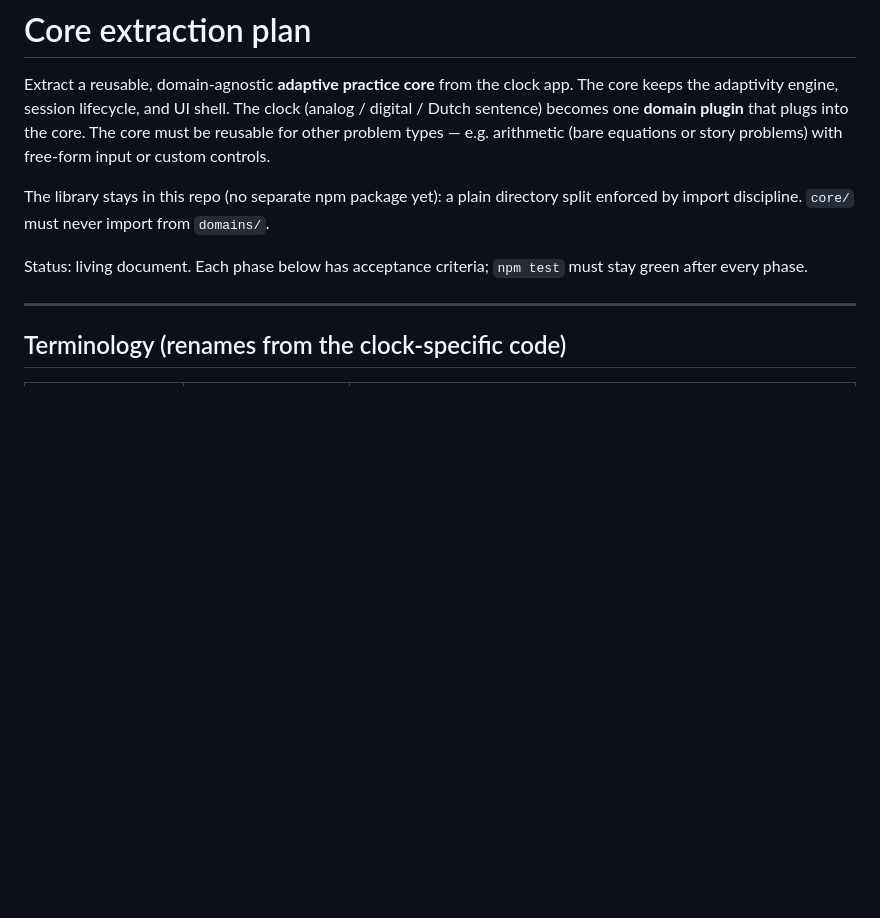
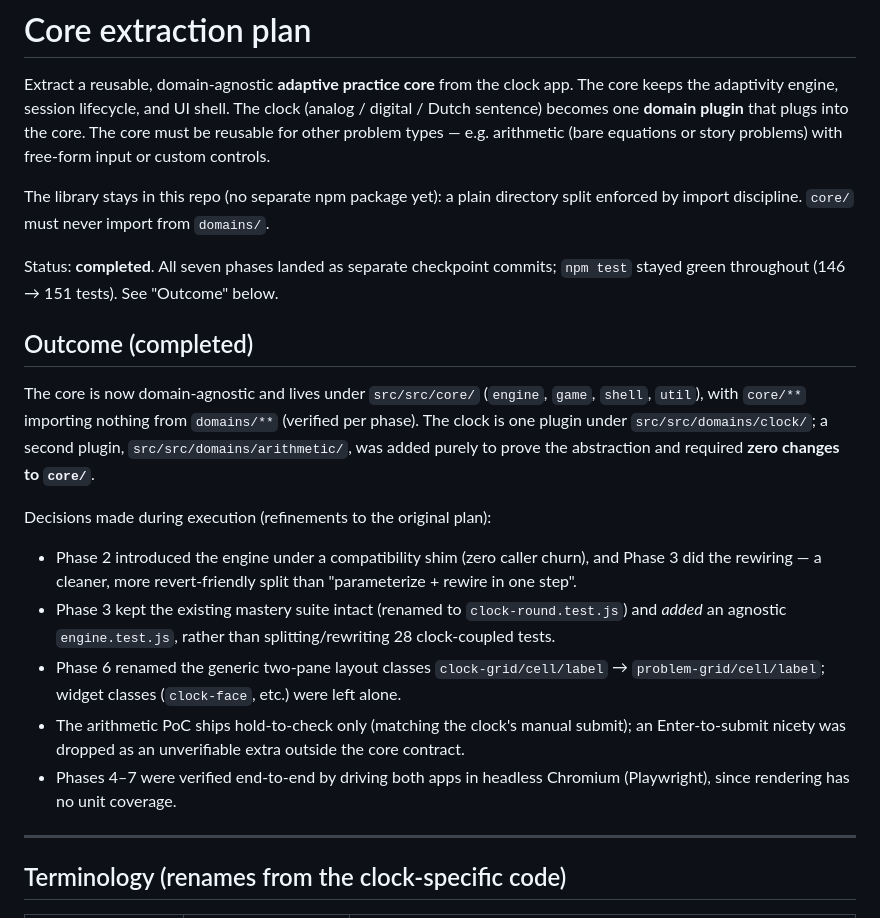
Before and after one commit to arienkock/klokkie-dokkie, a Markdown page: docs/core-extraction-plan.md, the part around the change. Rendered like a GitHub page; blank space fills up the shorter version.

Commit message:
Mark core extraction plan complete; record execution decisions
Co-Authored-By: Claude Opus 4.8 <noreply@anthropic.com>
Claude-Session: https://claude.ai/code/session_013eed9dSHZfi2hWaPBsYt2f

```diff
--- a/docs/core-extraction-plan.md
+++ b/docs/core-extraction-plan.md
@@ -9,8 +9,31 @@ the core. The core must be reusable for other problem types — e.g. arithmetic
 The library stays in this repo (no separate npm package yet): a plain directory
 split enforced by import discipline. `core/` must never import from `domains/`.
 
-Status: living document. Each phase below has acceptance criteria; `npm test`
-must stay green after every phase.
+Status: **completed**. All seven phases landed as separate checkpoint commits;
+`npm test` stayed green throughout (146 → 151 tests). See "Outcome" below.
+
+## Outcome (completed)
+
+The core is now domain-agnostic and lives under `src/src/core/` (`engine`,
+`game`, `shell`, `util`), with `core/**` importing nothing from `domains/**`
+(verified per phase). The clock is one plugin under `src/src/domains/clock/`; a
+second plugin, `src/src/domains/arithmetic/`, was added purely to prove the
+abstraction and required **zero changes to `core/`**.
+
+Decisions made during execution (refinements to the original plan):
+- Phase 2 introduced the engine under a compatibility shim (zero caller churn),
+  and Phase 3 did the rewiring — a cleaner, more revert-friendly split than
+  "parameterize + rewire in one step".
+- Phase 3 kept the existing mastery suite intact (renamed to
+  `clock-round.test.js`) and *added* an agnostic `engine.test.js`, rather than
+  splitting/rewriting 28 clock-coupled tests.
+- Phase 6 renamed the generic two-pane layout classes `clock-grid/cell/label` →
+  `problem-grid/cell/label`; widget classes (`clock-face`, etc.) were left alone.
+- The arithmetic PoC ships hold-to-check only (matching the clock's manual
+  submit); an Enter-to-submit nicety was dropped as an unverifiable extra
+  outside the core contract.
+- Phases 4–7 were verified end-to-end by driving both apps in headless
+  Chromium (Playwright), since rendering has no unit coverage.
 
 ---
 
```
